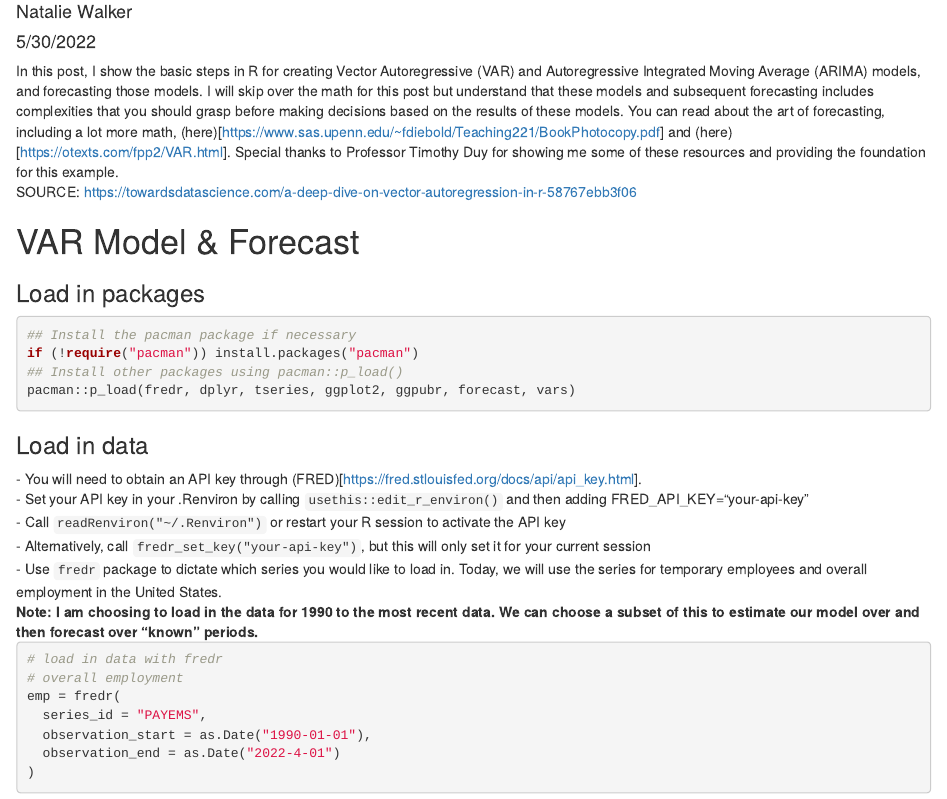
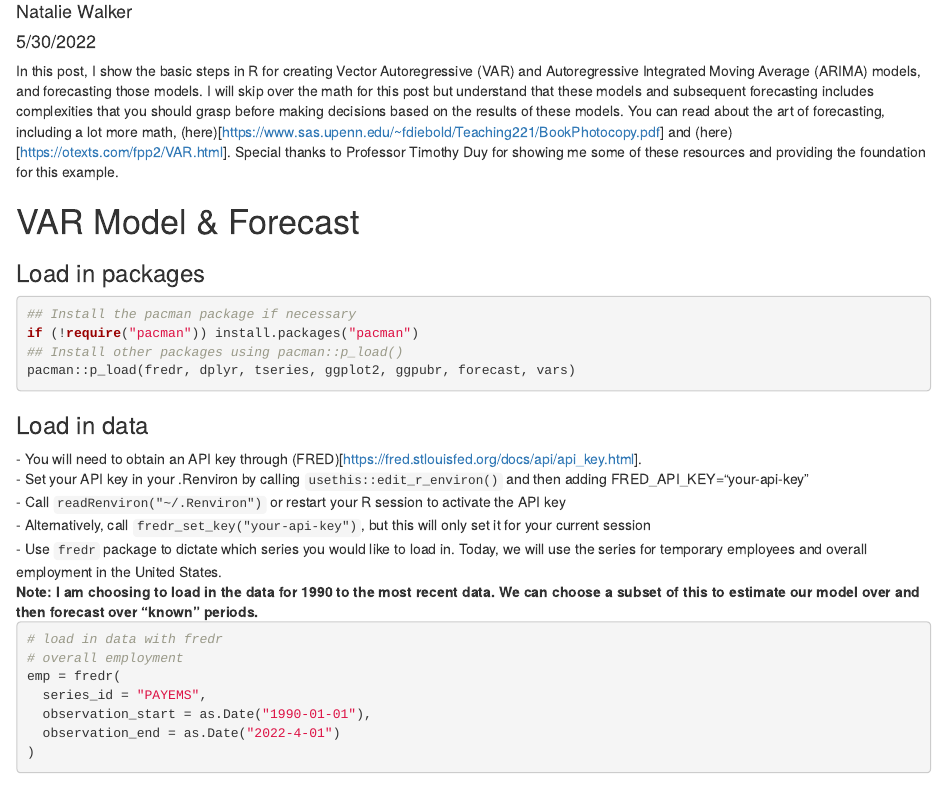
Before and after one commit to natalierw/fred-time-series, an R Markdown document (fred-final-var-arima.Rmd): the page in a window 1100 px wide, from 70 px down. Rendered offline with R 4.5, knitr and Pandoc, with nearby package versions; some code elsewhere in the file could not run offline.

````diff
--- a/fred-final-var-arima.Rmd
+++ b/fred-final-var-arima.Rmd
@@ -5,11 +5,8 @@
 output:
   html_document: default
   md_document: default
-
 ---
 | In this post, I show the basic steps in R for creating Vector Autoregressive (VAR) and Autoregressive Integrated Moving Average (ARIMA) models, and forecasting those models. I will skip over the math for this post but understand that these models and subsequent forecasting includes complexities that you should grasp before making decisions based on the results of these models. You can read about the art of forecasting, including a lot more math, (here)[https://www.sas.upenn.edu/~fdiebold/Teaching221/BookPhotocopy.pdf] and (here)[https://otexts.com/fpp2/VAR.html]. Special thanks to Professor Timothy Duy for showing me some of these resources and providing the foundation for this example.
-
-SOURCE: https://towardsdatascience.com/a-deep-dive-on-vector-autoregression-in-r-58767ebb3f06
 
 ```{r, include = FALSE}
 knitr::opts_chunk$set(
````
Also changed, not shown: fred-final-var-arima.html (added), fred-final-var-arima.md (added).
